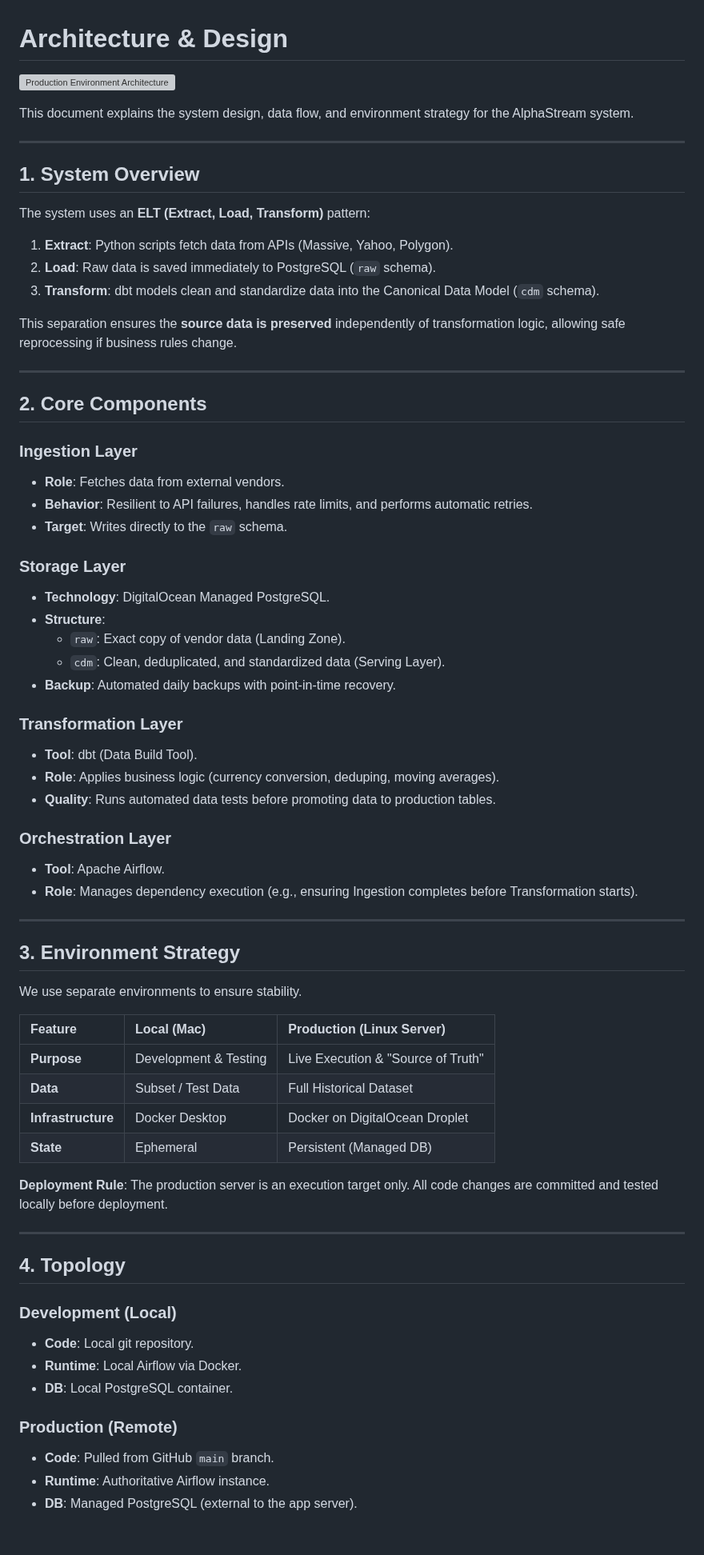
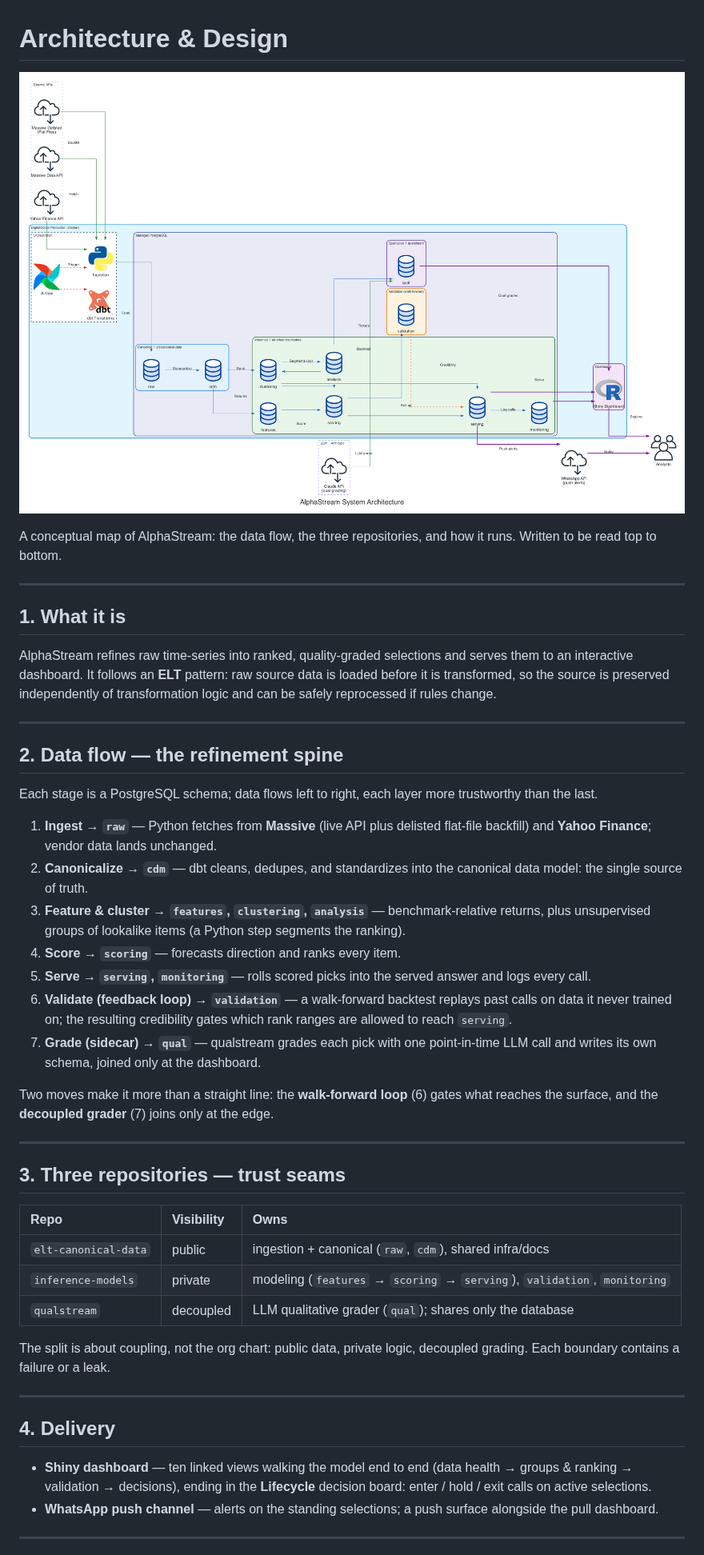
Before and after one commit to kevinccorcoran/elt-canonical-data, a Markdown page: docs/architecture.md, the part around one of its changes. Shown at 80% size. Drawn GitHub-style; grey boxes are pictures that could not be loaded.

```diff
--- a/docs/architecture.md
+++ b/docs/architecture.md
@@ -1,72 +1,49 @@
 # Architecture & Design
 
-![Production Environment Architecture](../production_environment:_elt_canonical_data.png)
+![AlphaStream System Architecture](../tools/alphastream_system_architecture.png)
 
-This document explains the system design, data flow, and environment strategy for the AlphaStream system.
+A conceptual map of AlphaStream: the data flow, the three repositories, and how it runs. Written to be read top to bottom.
 
 ---
 
-## 1. System Overview
+## 1. What it is
 
-The system uses an **ELT (Extract, Load, Transform)** pattern:
-
-1.  **Extract**: Python scripts fetch data from APIs (Massive, Yahoo, Polygon).
-2.  **Load**: Raw data is saved immediately to PostgreSQL (`raw` schema).
-3.  **Transform**: dbt models clean and standardize data into the Canonical Data Model (`cdm` schema).
-
-This separation ensures the **source data is preserved** independently of transformation logic, allowing safe reprocessing if business rules change.
+AlphaStream refines raw time-series into ranked, quality-graded selections and serves them to an interactive dashboard. It follows an **ELT** pattern: raw source data is loaded before it is transformed, so the source is preserved independently of transformation logic and can be safely reprocessed if rules change.
 
 ---
 
-## 2. Core Components
+## 2. Data flow — the refinement spine
 
-### Ingestion Layer
-*   **Role**: Fetches data from external vendors.
-*   **Behavior**: Resilient to API failures, handles rate limits, and performs automatic retries.
-*   **Target**: Writes directly to the `raw` schema.
+Each stage is a PostgreSQL schema; data flows left to right, each layer more trustworthy than the last.
 
-### Storage Layer
-*   **Technology**: DigitalOcean Managed PostgreSQL.
-*   **Structure**:
-    *   `raw`: Exact copy of vendor data (Landing Zone).
-    *   `cdm`: Clean, deduplicated, and standardized data (Serving Layer).
-*   **Backup**: Automated daily backups with point-in-time recovery.
+1. **Ingest → `raw`** — Python fetches from **Massive** (live API plus delisted flat-file backfill) and **Yahoo Finance**; vendor data lands unchanged.
+2. **Canonicalize → `cdm`** — dbt cleans, dedupes, and standardizes into the canonical data model: the single source of truth.
+3. **Feature & cluster → `features`, `clustering`, `analysis`** — benchmark-relative returns, plus unsupervised groups of lookalike items (a Python step segments the ranking).
+4. **Score → `scoring`** — forecasts direction and ranks every item.
+5. **Serve → `serving`, `monitoring`** — rolls scored picks into the served answer and logs every call.
+6. **Validate (feedback loop) → `validation`** — a walk-forward backtest replays past calls on data it never trained on; the resulting credibility gates which rank ranges are allowed to reach `serving`.
+7. **Grade (sidecar) → `qual`** — qualstream grades each pick with one point-in-time LLM call and writes its own schema, joined only at the dashboard.
 
-### Transformation Layer
-*   **Tool**: dbt (Data Build Tool).
-*   **Role**: Applies business logic (currency conversion, deduping, moving averages).
-*   **Quality**: Runs automated data tests before promoting data to production tables.
-
-### Orchestration Layer
-*   **Tool**: Apache Airflow.
-*   **Role**: Manages dependency execution (e.g., ensuring Ingestion completes before Transformation starts).
+Two moves make it more than a straight line: the **walk-forward loop** (6) gates what reaches the surface, and the **decoupled grader** (7) joins only at the edge.
 
 ---
 
-## 3. Environment Strategy
+## 3. Three repositories — trust seams
 
-We use separate environments to ensure stability.
+| Repo | Visibility | Owns |
+| :--- | :--- | :--- |
+| `elt-canonical-data` | public | ingestion + canonical (`raw`, `cdm`), shared infra/docs |
+| `inference-models` | private | modeling (`features` → `scoring` → `serving`), `validation`, `monitoring` |
+| `qualstream` | decoupled | LLM qualitative grader (`qual`); shares only the database |
 
-| Feature | Local (Mac) | Production (Linux Server) |
-| :--- | :--- | :--- |
-| **Purpose** | Development & Testing | Live Execution & "Source of Truth" |
-| **Data** | Subset / Test Data | Full Historical Dataset |
-| **Infrastructure** | Docker Desktop | Docker on DigitalOcean Droplet |
-| **State** | Ephemeral | Persistent (Managed DB) |
-
-**Deployment Rule**: The production server is an execution target only. All code changes are committed and tested locally before deployment.
+The split is about coupling, not the org chart: public data, private logic, decoupled grading. Each boundary contains a failure or a leak.
 
 ---
 
-## 4. Topology
+## 4. Delivery
 
-### Development (Local)
-*   **Code**: Local git repository.
-*   **Runtime**: Local Airflow via Docker.
-*   **DB**: Local PostgreSQL container.
+*   **Shiny dashboard** — ten linked views walking the model end to end (data health → groups & ranking → validation → decisions), ending in the **Lifecycle** decision board: enter / hold / exit calls on active selections.
+*   **WhatsApp push channel** — alerts on the standing selections; a push surface alongside the pull dashboard.
 
-### Production (Remote)
-*   **Code**: Pulled from GitHub `main` branch.
-*   **Runtime**: Authoritative Airflow instance.
-*   **DB**: Managed PostgreSQL (external to the app server).
+---
 
```
Also changed, not shown: other parts of docs/architecture.md (+27 -4 lines), README.md (+7 -36 lines), tools/dashboard_lifecycle.jpg (added).
